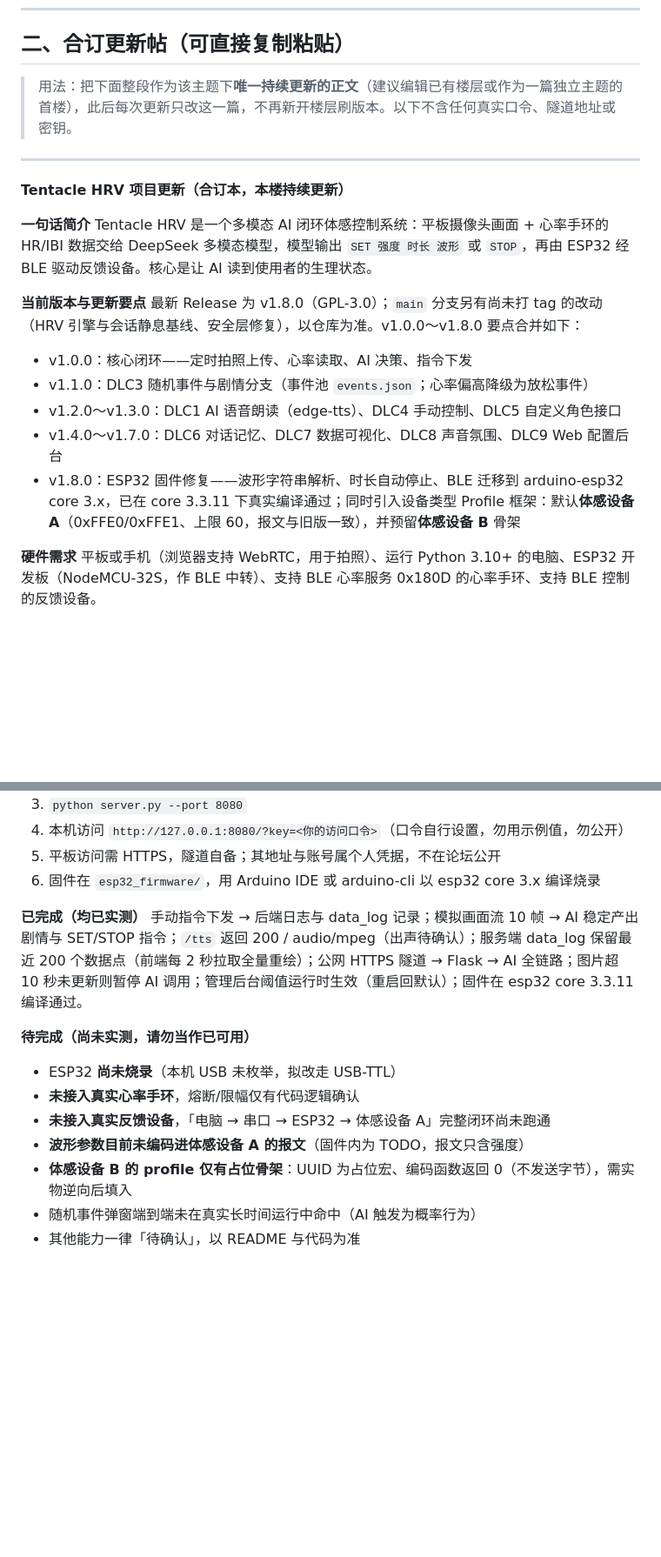
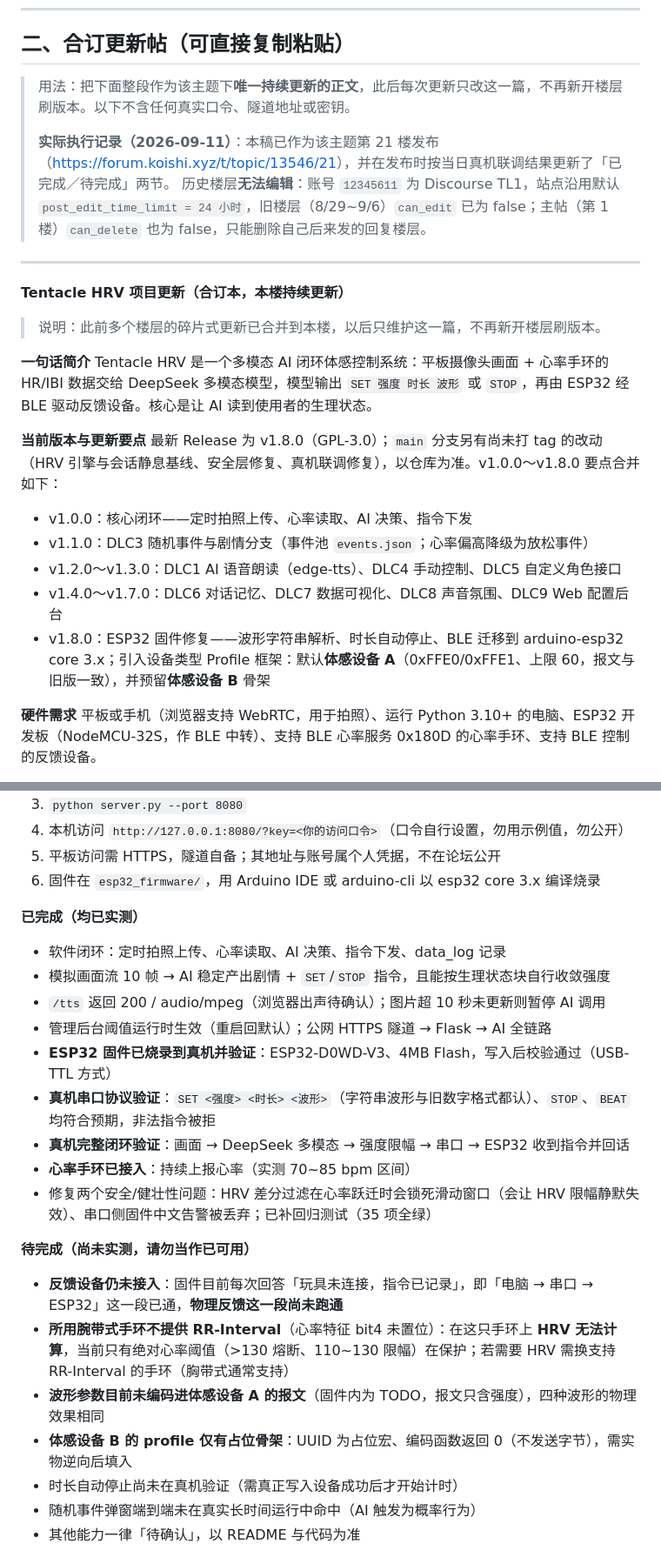
Before and after one commit to Yhj147369/tentacle-hrv-v2, a Markdown page: docs/论坛发帖指引.md, 2 parts joined by grey strips. Shown at 87% size. Drawn GitHub-style; blank space fills up the shorter version.

Commit message:
docs: 合订帖同步为实际发布版（topic/13546 第 21 楼），并记录旧楼层已无法编辑
- 「合订更新帖」区块替换为 2026-09-11 实际发布的那一版：按当日真机联调结果重写
  「已完成／待完成」——补上 ESP32 已烧录并验证串口协议与完整闭环、心率手环已接入，
  以及腕带不提供 RR-Interval 导致 HRV 在该手环上不可用等实测结论。
- 「用法」一节补充执行记录：账号为 Discourse TL1，站点沿用默认 post_edit_time_limit
  = 24 小时，历史楼层 can_edit=false 已无法编辑；主帖 can_delete=false，
  只有自己后来发的回复楼层可删。
- 发帖纪律第 5 条的过时举例同步更新。

```diff
--- a/docs/论坛发帖指引.md
+++ b/docs/论坛发帖指引.md
@@ -31,23 +31,28 @@
 
 ## 二、合订更新帖（可直接复制粘贴）
 
-> 用法：把下面整段作为该主题下**唯一持续更新的正文**（建议编辑已有楼层或作为一篇独立主题的首楼），此后每次更新只改这一篇，不再新开楼层刷版本。以下不含任何真实口令、隧道地址或密钥。
+> 用法：把下面整段作为该主题下**唯一持续更新的正文**，此后每次更新只改这一篇，不再新开楼层刷版本。以下不含任何真实口令、隧道地址或密钥。
+>
+> **实际执行记录（2026-09-11）**：本稿已作为该主题第 21 楼发布（<https://forum.koishi.xyz/t/topic/13546/21>），并在发布时按当日真机联调结果更新了「已完成／待完成」两节。
+> 历史楼层**无法编辑**：账号 `12345611` 为 Discourse TL1，站点沿用默认 `post_edit_time_limit = 24 小时`，旧楼层（8/29~9/6）`can_edit` 已为 false；主帖（第 1 楼）`can_delete` 也为 false，只能删除自己后来发的回复楼层。
 
 ---
 
 **Tentacle HRV 项目更新（合订本，本楼持续更新）**
 
+> 说明：此前多个楼层的碎片式更新已合并到本楼，以后只维护这一篇，不再新开楼层刷版本。
+
 **一句话简介**
 Tentacle HRV 是一个多模态 AI 闭环体感控制系统：平板摄像头画面 + 心率手环的 HR/IBI 数据交给 DeepSeek 多模态模型，模型输出 `SET 强度 时长 波形` 或 `STOP`，再由 ESP32 经 BLE 驱动反馈设备。核心是让 AI 读到使用者的生理状态。
 
 **当前版本与更新要点**
-最新 Release 为 v1.8.0（GPL-3.0）；`main` 分支另有尚未打 tag 的改动（HRV 引擎与会话静息基线、安全层修复），以仓库为准。v1.0.0～v1.8.0 要点合并如下：
+最新 Release 为 v1.8.0（GPL-3.0）；`main` 分支另有尚未打 tag 的改动（HRV 引擎与会话静息基线、安全层修复、真机联调修复），以仓库为准。v1.0.0～v1.8.0 要点合并如下：
 
 - v1.0.0：核心闭环——定时拍照上传、心率读取、AI 决策、指令下发
 - v1.1.0：DLC3 随机事件与剧情分支（事件池 `events.json`；心率偏高降级为放松事件）
 - v1.2.0～v1.3.0：DLC1 AI 语音朗读（edge-tts）、DLC4 手动控制、DLC5 自定义角色接口
 - v1.4.0～v1.7.0：DLC6 对话记忆、DLC7 数据可视化、DLC8 声音氛围、DLC9 Web 配置后台
-- v1.8.0：ESP32 固件修复——波形字符串解析、时长自动停止、BLE 迁移到 arduino-esp32 core 3.x，已在 core 3.3.11 下真实编译通过；同时引入设备类型 Profile 框架：默认**体感设备 A**（0xFFE0/0xFFE1、上限 60，报文与旧版一致），并预留**体感设备 B** 骨架
+- v1.8.0：ESP32 固件修复——波形字符串解析、时长自动停止、BLE 迁移到 arduino-esp32 core 3.x；引入设备类型 Profile 框架：默认**体感设备 A**（0xFFE0/0xFFE1、上限 60，报文与旧版一致），并预留**体感设备 B** 骨架
 
 **硬件需求**
 平板或手机（浏览器支持 WebRTC，用于拍照）、运行 Python 3.10+ 的电脑、ESP32 开发板（NodeMCU-32S，作 BLE 中转）、支持 BLE 心率服务 0x180D 的心率手环、支持 BLE 控制的反馈设备。
@@ -62,15 +67,24 @@ Tentacle HRV 是一个多模态 AI 闭环体感控制系统：平板摄像头画
 6. 固件在 `esp32_firmware/`，用 Arduino IDE 或 arduino-cli 以 esp32 core 3.x 编译烧录
 
 **已完成（均已实测）**
-手动指令下发 → 后端日志与 data_log 记录；模拟画面流 10 帧 → AI 稳定产出剧情与 SET/STOP 指令；`/tts` 返回 200 / audio/mpeg（出声待确认）；服务端 data_log 保留最近 200 个数据点（前端每 2 秒拉取全量重绘）；公网 HTTPS 隧道 → Flask → AI 全链路；图片超 10 秒未更新则暂停 AI 调用；管理后台阈值运行时生效（重启回默认）；固件在 esp32 core 3.3.11 编译通过。
+
+- 软件闭环：定时拍照上传、心率读取、AI 决策、指令下发、data_log 记录
+- 模拟画面流 10 帧 → AI 稳定产出剧情 + `SET`/`STOP` 指令，且能按生理状态块自行收敛强度
+- `/tts` 返回 200 / audio/mpeg（浏览器出声待确认）；图片超 10 秒未更新则暂停 AI 调用
+- 管理后台阈值运行时生效（重启回默认）；公网 HTTPS 隧道 → Flask → AI 全链路
+- **ESP32 固件已烧录到真机并验证**：ESP32-D0WD-V3、4MB Flash，写入后校验通过（USB-TTL 方式）
+- **真机串口协议验证**：`SET <强度> <时长> <波形>`（字符串波形与旧数字格式都认）、`STOP`、`BEAT` 均符合预期，非法指令被拒
+- **真机完整闭环验证**：画面 → DeepSeek 多模态 → 强度限幅 → 串口 → ESP32 收到指令并回话
+- **心率手环已接入**：持续上报心率（实测 70~85 bpm 区间）
+- 修复两个安全/健壮性问题：HRV 差分过滤在心率跃迁时会锁死滑动窗口（会让 HRV 限幅静默失效）、串口侧固件中文告警被丢弃；已补回归测试（35 项全绿）
 
 **待完成（尚未实测，请勿当作已可用）**
 
-- ESP32 **尚未烧录**（本机 USB 未枚举，拟改走 USB-TTL）
-- **未接入真实心率手环**，熔断/限幅仅有代码逻辑确认
-- **未接入真实反馈设备**，「电脑 → 串口 → ESP32 → 体感设备 A」完整闭环尚未跑通
-- **波形参数目前未编码进体感设备 A 的报文**（固件内为 TODO，报文只含强度）
+- **反馈设备仍未接入**：固件目前每次回答「玩具未连接，指令已记录」，即「电脑 → 串口 → ESP32」这一段已通，**物理反馈这一段尚未跑通**
+- **所用腕带式手环不提供 RR-Interval**（心率特征 bit4 未置位）：在这只手环上 **HRV 无法计算**，当前只有绝对心率阈值（>130 熔断、110~130 限幅）在保护；若需要 HRV 需换支持 RR-Interval 的手环（胸带式通常支持）
+- **波形参数目前未编码进体感设备 A 的报文**（固件内为 TODO，报文只含强度），四种波形的物理效果相同
 - **体感设备 B 的 profile 仅有占位骨架**：UUID 为占位宏、编码函数返回 0（不发送字节），需实物逆向后填入
+- 时长自动停止尚未在真机验证（需真正写入设备成功后才开始计时）
 - 随机事件弹窗端到端未在真实长时间运行中命中（AI 触发为概率行为）
 - 其他能力一律「待确认」，以 README 与代码为准
 
```
Also changed, not shown: other parts of docs/论坛发帖指引.md (+1 -1 lines).
